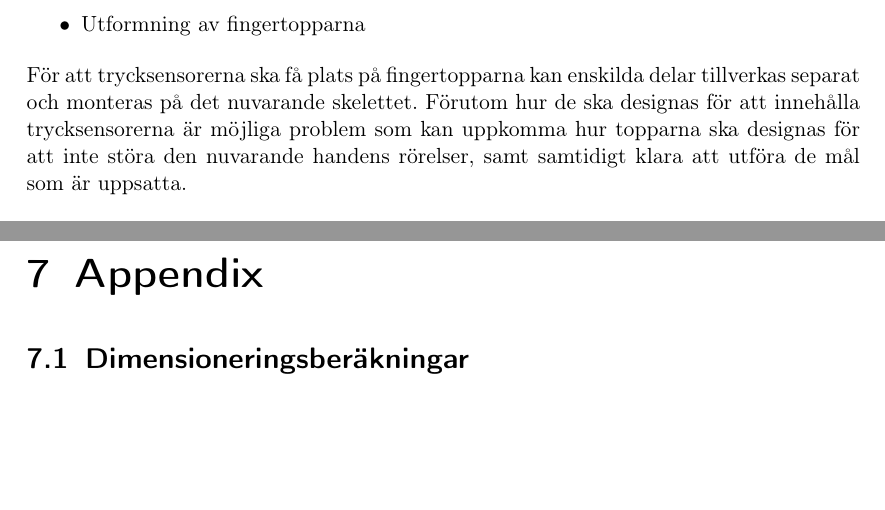
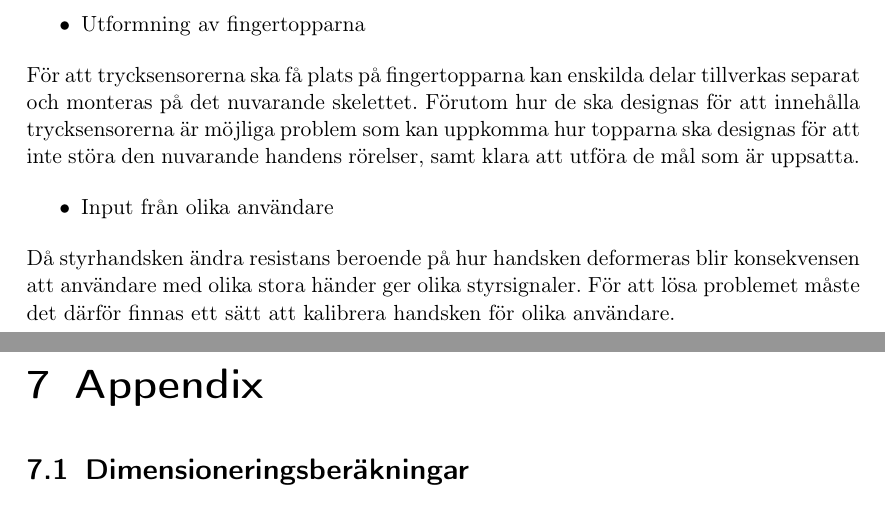
Before and after one commit to Cadynum/kandidat, a LaTeX document (mittrapport/main.tex, which reads mittrapport/andringar.tex): two parts of pages 17 and 18 of 21, joined at a grey line, cut so that both start at the same text, the shorter picture padded with empty space. Compiled offline with pdfLaTeX.

Commit message:
Mer problem

```diff
--- a/mittrapport/andringar.tex
+++ b/mittrapport/andringar.tex
@@ -28,4 +28,10 @@ Hur ska rörelsen skötas vid kontakt med föremål? När fingrarna rör sig fri
 \begin{itemize}
 \item Utformning av fingertopparna
 \end{itemize}
-För att trycksensorerna ska få plats på fingertopparna kan enskilda delar tillverkas separat och monteras på det nuvarande skelettet. Förutom hur de ska designas för att innehålla trycksensorerna är möjliga problem som kan uppkomma hur topparna ska designas för att inte störa den nuvarande handens rörelser, samt samtidigt klara att utföra de mål som är uppsatta.
+För att trycksensorerna ska få plats på fingertopparna kan enskilda delar tillverkas separat och monteras på det nuvarande skelettet. Förutom hur de ska designas för att innehålla trycksensorerna är möjliga problem som kan uppkomma hur topparna ska designas för att inte störa den nuvarande handens rörelser, samt  klara att utföra de mål som är uppsatta.
+
+
+\begin{itemize}
+\item Input från olika användare
+\end{itemize}
+Då styrhandsken ändra resistans beroende på hur handsken deformeras blir konsekvensen att användare med olika stora händer ger olika styrsignaler. För att lösa problemet måste det därför finnas ett sätt att kalibrera handsken för olika användare.
```
